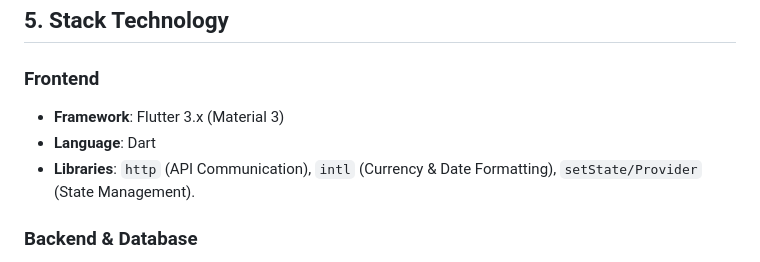
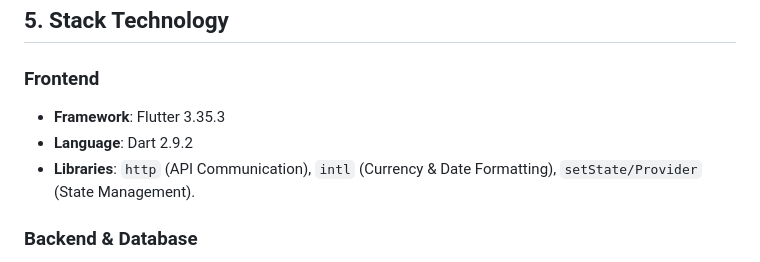
Before and after one commit to isyanaputri/resto-management, a Markdown page: README.md, the part around the change. Rendered like a GitHub page.

Commit message:
perbaikan readme

```diff
--- a/README.md
+++ b/README.md
@@ -39,8 +39,8 @@ Restora memberikan solusi digital terintegrasi untuk menjembatani operasional st
 
 ## 5. Stack Technology
 ### **Frontend**
-* **Framework**: Flutter 3.x (Material 3)
-* **Language**: Dart
+* **Framework**: Flutter 3.35.3
+* **Language**: Dart 2.9.2
 * **Libraries**: `http` (API Communication), `intl` (Currency & Date Formatting), `setState/Provider` (State Management).
 
 ### **Backend & Database**
```
